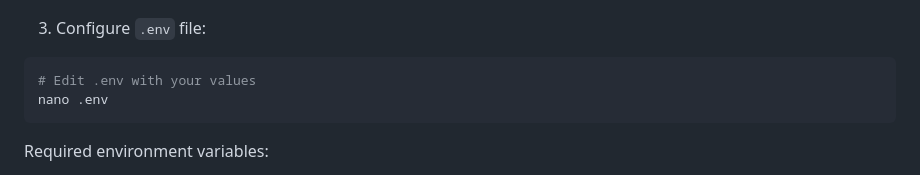
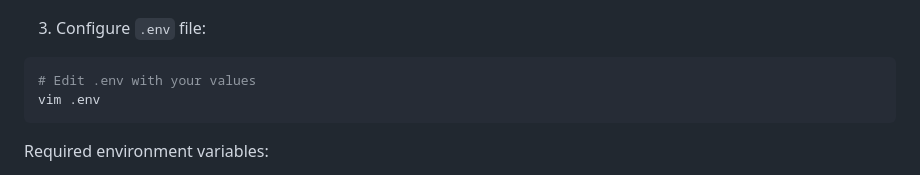
Before and after one commit to RepoBug-UX/BigBoyFlippa, a Markdown page: setup_docs/bot-setup.md, the part around the change. Rendered like a GitHub page.

````diff
--- a/setup_docs/bot-setup.md
+++ b/setup_docs/bot-setup.md
@@ -26,7 +26,7 @@ npm install
 3. Configure `.env` file:
 ```bash
 # Edit .env with your values
-nano .env
+vim .env
 ```
 
 Required environment variables:
````
